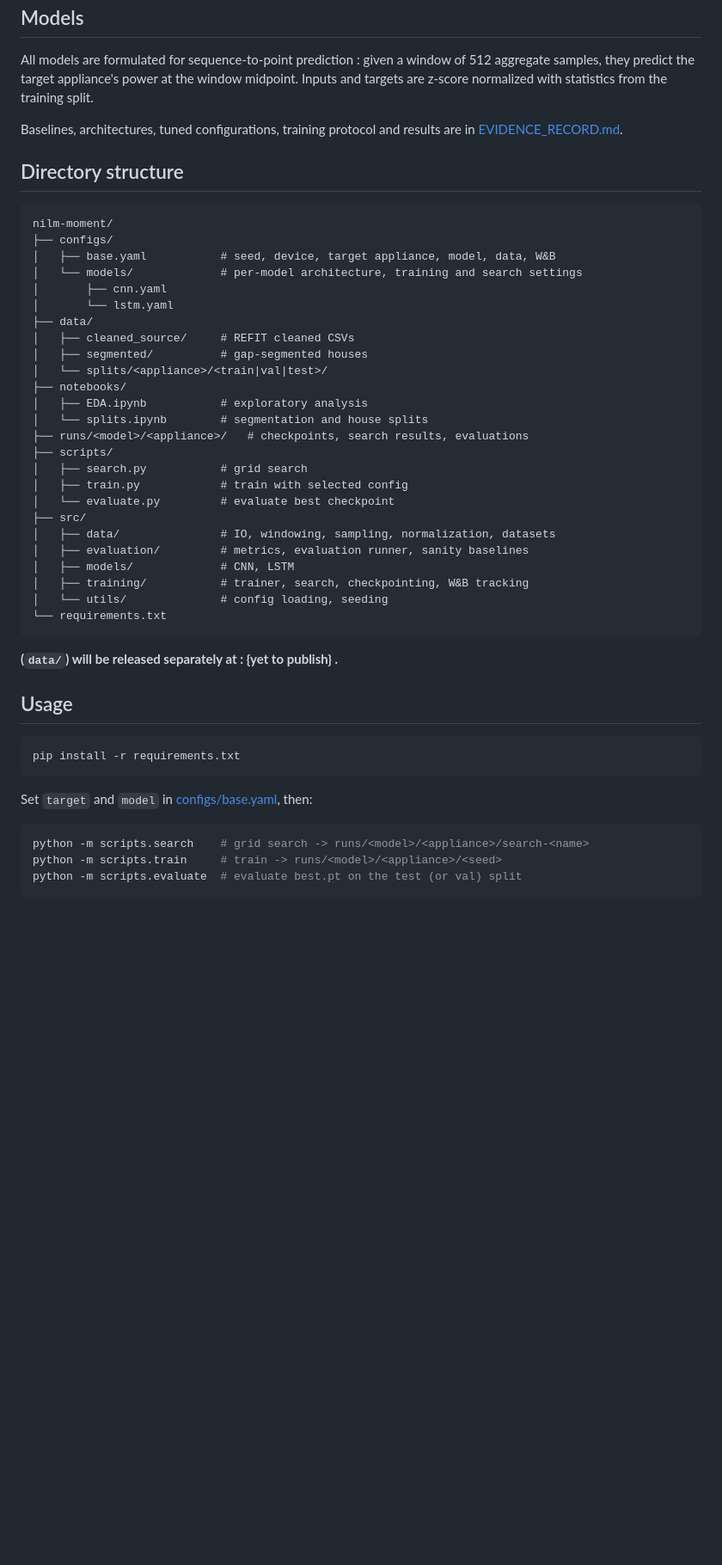
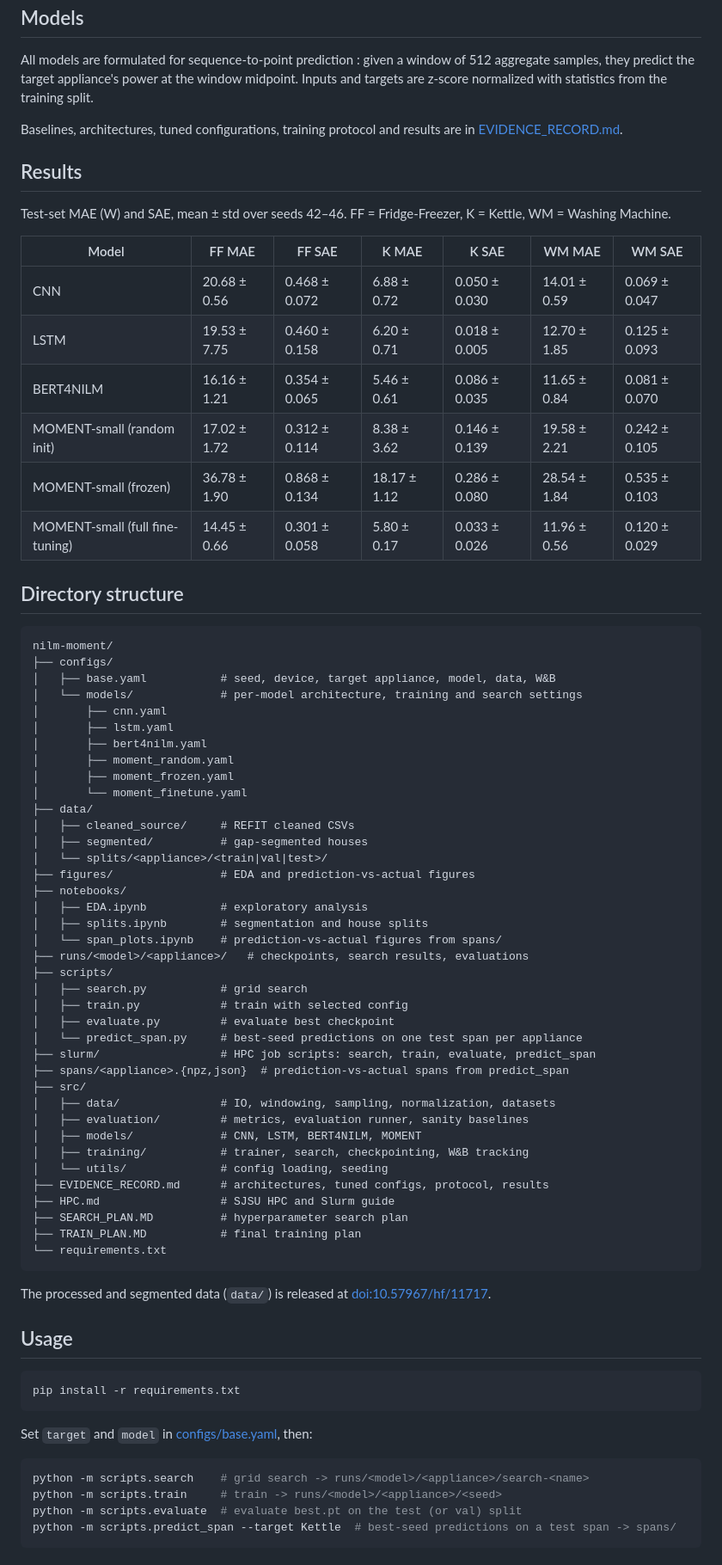
Before and after one commit to rulezcasa/nilm-moment, a Markdown page: README.md, the part around one of its changes. Shown at 86% size. GitHub-like rendering; blank space fills up the shorter version.

````diff
--- a/README.md
+++ b/README.md
@@ -39,6 +38,19 @@ All models are formulated for sequence-to-point prediction : given a window of 5
 Baselines, architectures, tuned configurations, training protocol and results are in [EVIDENCE_RECORD.md](EVIDENCE_RECORD.md).
 
 
+## Results
+
+Test-set MAE (W) and SAE, mean ± std over seeds 42–46. FF = Fridge-Freezer, K = Kettle, WM = Washing Machine.
+
+| Model | FF MAE | FF SAE | K MAE | K SAE | WM MAE | WM SAE |
+|---|---|---|---|---|---|---|
+| CNN | 20.68 ± 0.56 | 0.468 ± 0.072 | 6.88 ± 0.72 | 0.050 ± 0.030 | 14.01 ± 0.59 | 0.069 ± 0.047 |
+| LSTM | 19.53 ± 7.75 | 0.460 ± 0.158 | 6.20 ± 0.71 | 0.018 ± 0.005 | 12.70 ± 1.85 | 0.125 ± 0.093 |
+| BERT4NILM | 16.16 ± 1.21 | 0.354 ± 0.065 | 5.46 ± 0.61 | 0.086 ± 0.035 | 11.65 ± 0.84 | 0.081 ± 0.070 |
+| MOMENT-small (random init) | 17.02 ± 1.72 | 0.312 ± 0.114 | 8.38 ± 3.62 | 0.146 ± 0.139 | 19.58 ± 2.21 | 0.242 ± 0.105 |
+| MOMENT-small (frozen) | 36.78 ± 1.90 | 0.868 ± 0.134 | 18.17 ± 1.12 | 0.286 ± 0.080 | 28.54 ± 1.84 | 0.535 ± 0.103 |
+| MOMENT-small (full fine-tuning) | 14.45 ± 0.66 | 0.301 ± 0.058 | 5.80 ± 0.17 | 0.033 ± 0.026 | 11.96 ± 0.56 | 0.120 ± 0.029 |
+
 ## Directory structure
 
 ```
@@ -47,28 +59,41 @@ nilm-moment/
 │   ├── base.yaml           # seed, device, target appliance, model, data, W&B
 │   └── models/             # per-model architecture, training and search settings
 │       ├── cnn.yaml
-│       └── lstm.yaml
+│       ├── lstm.yaml
+│       ├── bert4nilm.yaml
+│       ├── moment_random.yaml
+│       ├── moment_frozen.yaml
+│       └── moment_finetune.yaml
 ├── data/
 │   ├── cleaned_source/     # REFIT cleaned CSVs
 │   ├── segmented/          # gap-segmented houses
 │   └── splits/<appliance>/<train|val|test>/
+├── figures/                # EDA and prediction-vs-actual figures
 ├── notebooks/
 │   ├── EDA.ipynb           # exploratory analysis
-│   └── splits.ipynb        # segmentation and house splits
+│   ├── splits.ipynb        # segmentation and house splits
+│   └── span_plots.ipynb    # prediction-vs-actual figures from spans/
 ├── runs/<model>/<appliance>/   # checkpoints, search results, evaluations
 ├── scripts/
 │   ├── search.py           # grid search
 │   ├── train.py            # train with selected config
-│   └── evaluate.py         # evaluate best checkpoint
+│   ├── evaluate.py         # evaluate best checkpoint
+│   └── predict_span.py     # best-seed predictions on one test span per appliance
+├── slurm/                  # HPC job scripts: search, train, evaluate, predict_span
+├── spans/<appliance>.{npz,json}  # prediction-vs-actual spans from predict_span
 ├── src/
 │   ├── data/               # IO, windowing, sampling, normalization, datasets
 │   ├── evaluation/         # metrics, evaluation runner, sanity baselines
-│   ├── models/             # CNN, LSTM
+│   ├── models/             # CNN, LSTM, BERT4NILM, MOMENT
 │   ├── training/           # trainer, search, checkpointing, W&B tracking
 │   └── utils/              # config loading, seeding
+├── EVIDENCE_RECORD.md      # architectures, tuned configs, protocol, results
+├── HPC.md                  # SJSU HPC and Slurm guide
+├── SEARCH_PLAN.MD          # hyperparameter search plan
+├── TRAIN_PLAN.MD           # final training plan
 └── requirements.txt
 ```
-**(`data/`) will be released separately at : {yet to publish} .**
+The processed and segmented data (`data/`) is released at [doi:10.57967/hf/11717](https://doi.org/10.57967/hf/11717).
 
 ## Usage
 
@@ -82,5 +107,6 @@ Set `target` and `model` in [configs/base.yaml](configs/base.yaml), then:
 python -m scripts.search    # grid search -> runs/<model>/<appliance>/search-<name>
 python -m scripts.train     # train -> runs/<model>/<appliance>/<seed>
 python -m scripts.evaluate  # evaluate best.pt on the test (or val) split
+python -m scripts.predict_span --target Kettle  # best-seed predictions on a test span -> spans/
 ```
 
````
Also changed, not shown: other parts of README.md (+7 -3 lines), EVIDENCE_RECORD.md (+92 -20 lines), figures/activations_per_house.png (added), figures/issue_runs.png (added), figures/pred_vs_actual_models.png (added), figures/pred_vs_actual_moment.png (added), 12 other files.
